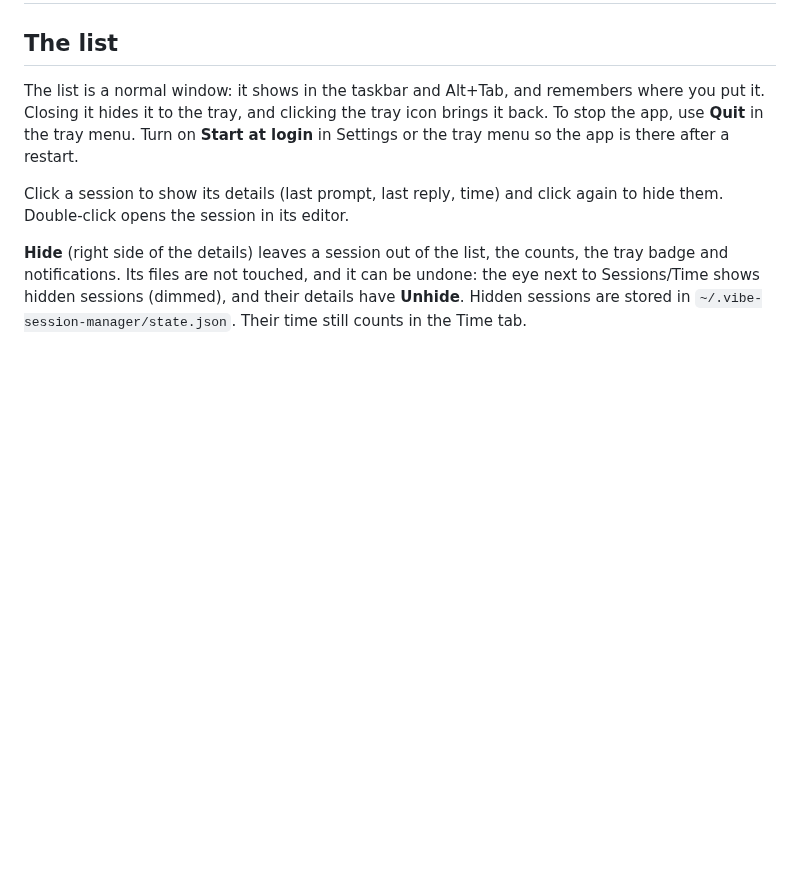
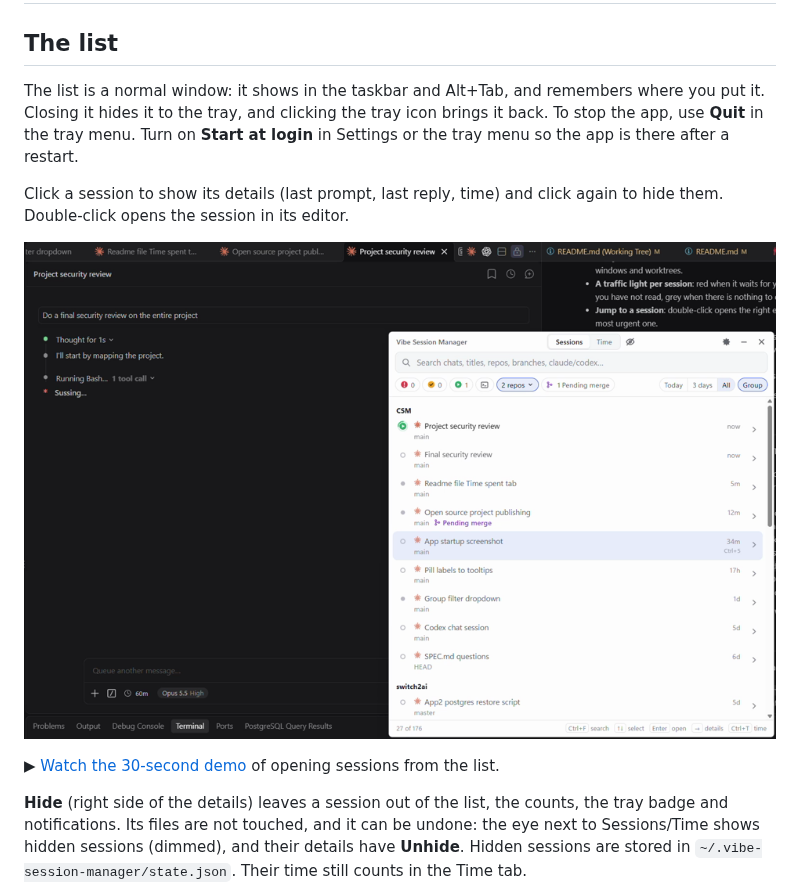
Before and after one commit to Ruvan72/vibe-session-manager, a Markdown page: docs/USAGE.md, the part around the change. Drawn GitHub-style; pictures changed too: docs/images/vibe-session-manager-show-activate-vscode.png (added); blank space fills up the shorter version.

```diff
--- a/docs/USAGE.md
+++ b/docs/USAGE.md
@@ -5,6 +5,10 @@
 The list is a normal window: it shows in the taskbar and Alt+Tab, and remembers where you put it. Closing it hides it to the tray, and clicking the tray icon brings it back. To stop the app, use **Quit** in the tray menu. Turn on **Start at login** in Settings or the tray menu so the app is there after a restart.
 
 Click a session to show its details (last prompt, last reply, time) and click again to hide them. Double-click opens the session in its editor.
+
+[![Demo video: the session list on top of VS Code, opening sessions to jump between editor windows](images/vibe-session-manager-show-activate-vscode.png)](images/vibe-session-manager-show-activate-vscode.mp4)
+
+▶ [Watch the 30-second demo](images/vibe-session-manager-show-activate-vscode.mp4) of opening sessions from the list.
 
 **Hide** (right side of the details) leaves a session out of the list, the counts, the tray badge and notifications. Its files are not touched, and it can be undone: the eye next to Sessions/Time shows hidden sessions (dimmed), and their details have **Unhide**. Hidden sessions are stored in `~/.vibe-session-manager/state.json`. Their time still counts in the Time tab.
 
```
Also changed, not shown: CONTRIBUTING.md (+1 -1 lines), README.md (+21 -0 lines), docs/images/taskbar-icons.png (deleted), 1 other file.
